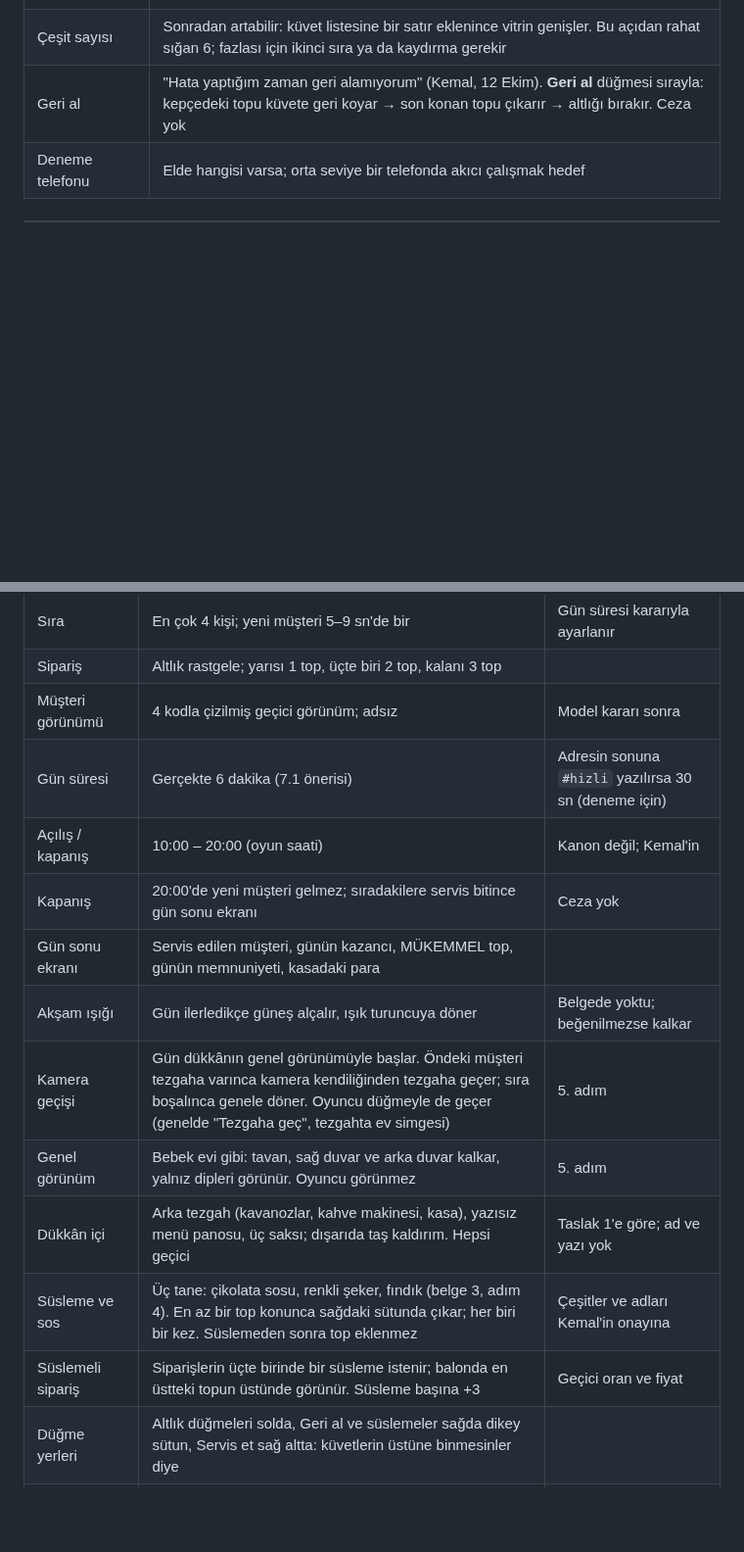
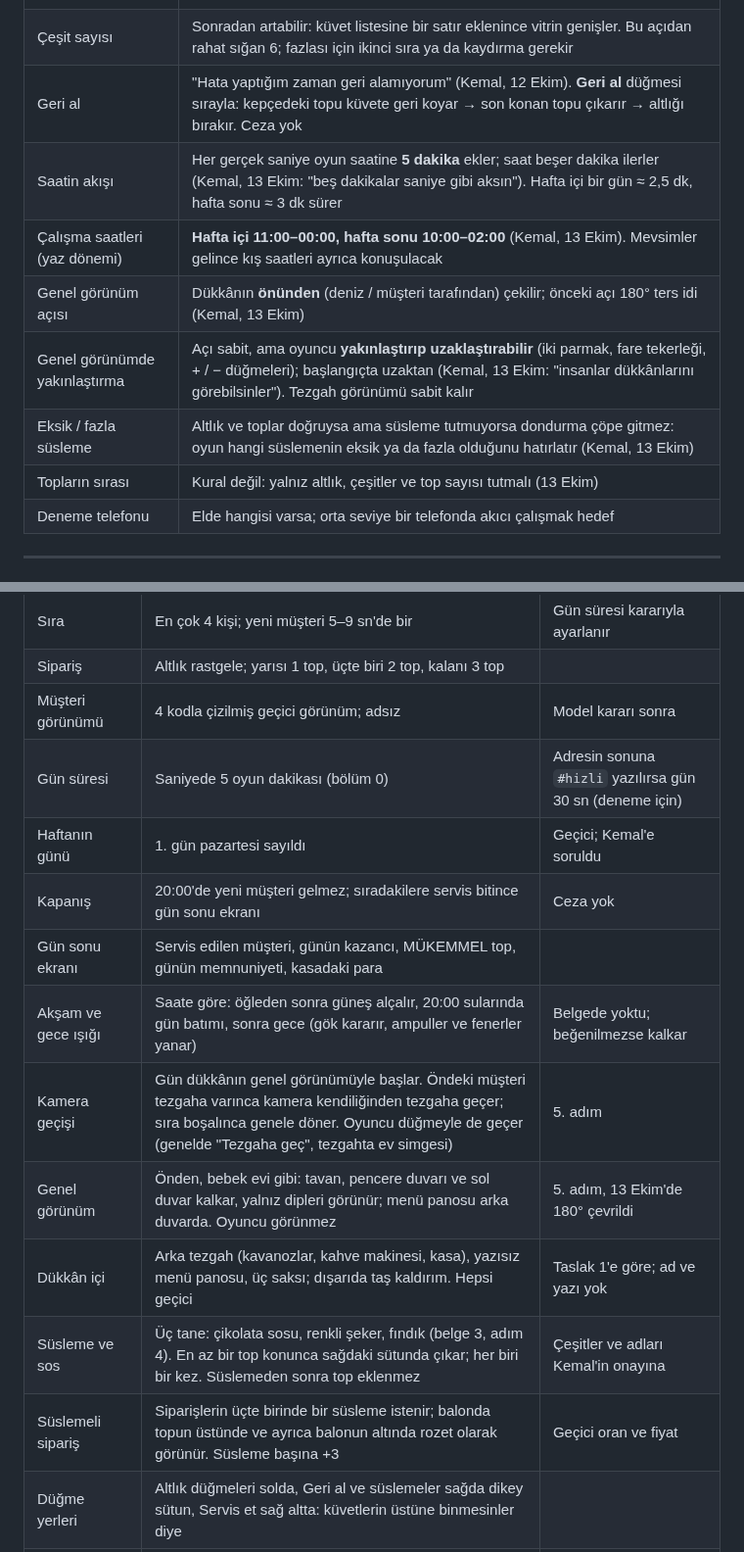
Before and after one commit to hkemal94/DondumaciKizlar, a Markdown page: docs/tasarim-belgesi.md, 2 parts joined by grey strips. Shown at 98% size. GitHub-like rendering; blank space fills up the shorter version.

```diff
--- a/docs/tasarim-belgesi.md
+++ b/docs/tasarim-belgesi.md
@@ -46,6 +46,12 @@ Taslakla çelişen yerde bu bölüm geçerli.
 | Topların dizilişi | Külahta üst üste, kapta yan yana (üçüncü üste). Başka dizilişler de denenebilir (Kemal, 12 Ekim) |
 | Çeşit sayısı | Sonradan artabilir: küvet listesine bir satır eklenince vitrin genişler. Bu açıdan rahat sığan 6; fazlası için ikinci sıra ya da kaydırma gerekir |
 | Geri al | "Hata yaptığım zaman geri alamıyorum" (Kemal, 12 Ekim). **Geri al** düğmesi sırayla: kepçedeki topu küvete geri koyar → son konan topu çıkarır → altlığı bırakır. Ceza yok |
+| Saatin akışı | Her gerçek saniye oyun saatine **5 dakika** ekler; saat beşer dakika ilerler (Kemal, 13 Ekim: "beş dakikalar saniye gibi aksın"). Hafta içi bir gün ≈ 2,5 dk, hafta sonu ≈ 3 dk sürer |
+| Çalışma saatleri (yaz dönemi) | **Hafta içi 11:00–00:00, hafta sonu 10:00–02:00** (Kemal, 13 Ekim). Mevsimler gelince kış saatleri ayrıca konuşulacak |
+| Genel görünüm açısı | Dükkânın **önünden** (deniz / müşteri tarafından) çekilir; önceki açı 180° ters idi (Kemal, 13 Ekim) |
+| Genel görünümde yakınlaştırma | Açı sabit, ama oyuncu **yakınlaştırıp uzaklaştırabilir** (iki parmak, fare tekerleği, + / − düğmeleri); başlangıçta uzaktan (Kemal, 13 Ekim: "insanlar dükkânlarını görebilsinler"). Tezgah görünümü sabit kalır |
+| Eksik / fazla süsleme | Altlık ve toplar doğruysa ama süsleme tutmuyorsa dondurma çöpe gitmez: oyun hangi süslemenin eksik ya da fazla olduğunu hatırlatır (Kemal, 13 Ekim) |
+| Topların sırası | Kural değil: yalnız altlık, çeşitler ve top sayısı tutmalı (13 Ekim) |
 | Deneme telefonu | Elde hangisi varsa; orta seviye bir telefonda akıcı çalışmak hedef |
 
 ---
@@ -205,16 +211,16 @@ KKM'deki oyun dosyasında olup bu belgede olmayan maddeler:
 | Sıra | En çok 4 kişi; yeni müşteri 5–9 sn'de bir | Gün süresi kararıyla ayarlanır |
 | Sipariş | Altlık rastgele; yarısı 1 top, üçte biri 2 top, kalanı 3 top | |
 | Müşteri görünümü | 4 kodla çizilmiş geçici görünüm; adsız | Model kararı sonra |
-| Gün süresi | Gerçekte 6 dakika (7.1 önerisi) | Adresin sonuna `#hizli` yazılırsa 30 sn (deneme için) |
-| Açılış / kapanış | 10:00 – 20:00 (oyun saati) | Kanon değil; Kemal'in |
+| Gün süresi | Saniyede 5 oyun dakikası (bölüm 0) | Adresin sonuna `#hizli` yazılırsa gün 30 sn (deneme için) |
+| Haftanın günü | 1. gün pazartesi sayıldı | Geçici; Kemal'e soruldu |
 | Kapanış | 20:00'de yeni müşteri gelmez; sıradakilere servis bitince gün sonu ekranı | Ceza yok |
 | Gün sonu ekranı | Servis edilen müşteri, günün kazancı, MÜKEMMEL top, günün memnuniyeti, kasadaki para | |
-| Akşam ışığı | Gün ilerledikçe güneş alçalır, ışık turuncuya döner | Belgede yoktu; beğenilmezse kalkar |
+| Akşam ve gece ışığı | Saate göre: öğleden sonra güneş alçalır, 20:00 sularında gün batımı, sonra gece (gök kararır, ampuller ve fenerler yanar) | Belgede yoktu; beğenilmezse kalkar |
 | Kamera geçişi | Gün dükkânın genel görünümüyle başlar. Öndeki müşteri tezgaha varınca kamera kendiliğinden tezgaha geçer; sıra boşalınca genele döner. Oyuncu düğmeyle de geçer (genelde "Tezgaha geç", tezgahta ev simgesi) | 5. adım |
-| Genel görünüm | Bebek evi gibi: tavan, sağ duvar ve arka duvar kalkar, yalnız dipleri görünür. Oyuncu görünmez | 5. adım |
+| Genel görünüm | Önden, bebek evi gibi: tavan, pencere duvarı ve sol duvar kalkar, yalnız dipleri görünür; menü panosu arka duvarda. Oyuncu görünmez | 5. adım, 13 Ekim'de 180° çevrildi |
 | Dükkân içi | Arka tezgah (kavanozlar, kahve makinesi, kasa), yazısız menü panosu, üç saksı; dışarıda taş kaldırım. Hepsi geçici | Taslak 1'e göre; ad ve yazı yok |
 | Süsleme ve sos | Üç tane: çikolata sosu, renkli şeker, fındık (belge 3, adım 4). En az bir top konunca sağdaki sütunda çıkar; her biri bir kez. Süslemeden sonra top eklenmez | Çeşitler ve adları Kemal'in onayına |
-| Süslemeli sipariş | Siparişlerin üçte birinde bir süsleme istenir; balonda en üstteki topun üstünde görünür. Süsleme başına +3 | Geçici oran ve fiyat |
+| Süslemeli sipariş | Siparişlerin üçte birinde bir süsleme istenir; balonda topun üstünde ve ayrıca balonun altında rozet olarak görünür. Süsleme başına +3 | Geçici oran ve fiyat |
 | Düğme yerleri | Altlık düğmeleri solda, Geri al ve süslemeler sağda dikey sütun, Servis et sağ altta: küvetlerin üstüne binmesinler diye | |
 | Dükkânı geliştir | Gün sonu ekranındaki düğmeyle açılır; üç sekme (taslak 3 gibi): Yeni çeşitler, Fiyat, Dekorasyon | Belge 2.4 ve 4 |
 | Yeni çeşitler | Mango 150, yaban mersini 250 (belge 4'teki adlar). Açılınca vitrine küvet eklenir, müşteriler de istemeye başlar. İlk dört çeşidin adı yok | Fiyatlar geçici |
```
Also changed, not shown: docs/ekran/dukkan-onden.png (added), docs/ekran/gece.png (added), docs/ekran/susleme-hatirlatma.png (added), 10 other files.
